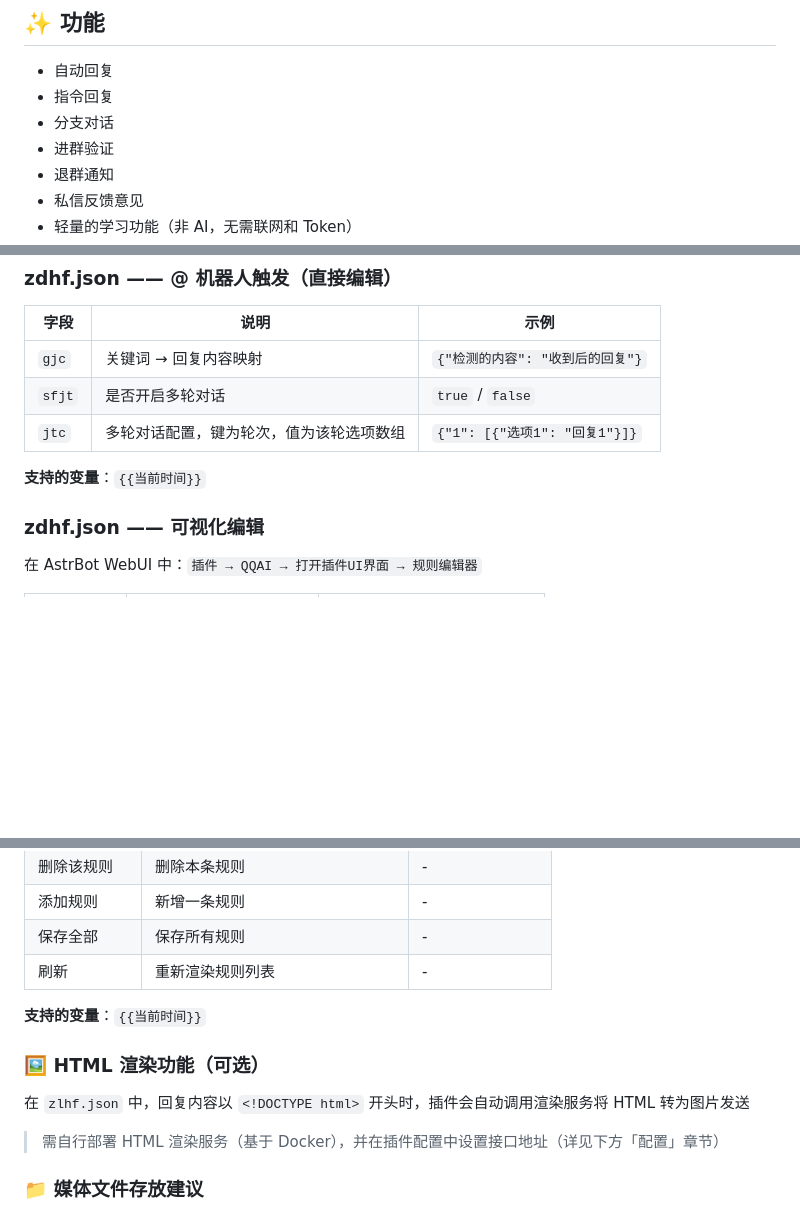
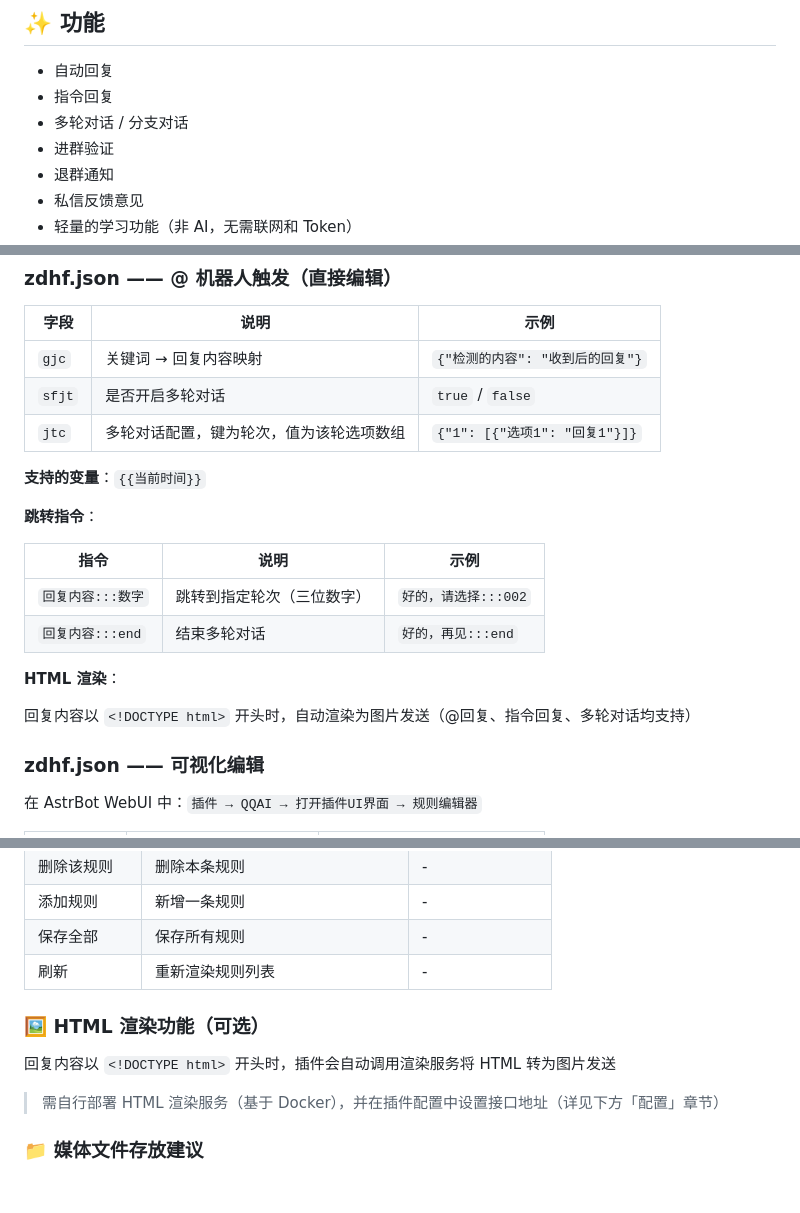
Before and after one commit to HAGoStudio/astrbot_plugin_qqAI, a Markdown page: README.md, 3 parts joined by grey strips. GitHub-like rendering; blank space fills up the shorter version.

```diff
--- a/README.md
+++ b/README.md
@@ -7,7 +7,7 @@
 ## ✨ 功能
  - 自动回复
  - 指令回复
- - 分支对话
+ - 多轮对话 / 分支对话
  - 进群验证
  - 退群通知
  - 私信反馈意见
@@ -33,6 +33,17 @@
 
 **支持的变量**：`{{当前时间}}`
 
+**跳转指令**：
+
+| 指令 | 说明 | 示例 |
+|------|------|------|
+| `回复内容:::数字` | 跳转到指定轮次（三位数字） | `好的，请选择:::002` |
+| `回复内容:::end` | 结束多轮对话 | `好的，再见:::end` |
+
+**HTML 渲染**：
+
+回复内容以 `<!DOCTYPE html>` 开头时，自动渲染为图片发送（@回复、指令回复、多轮对话均支持）
+
 ### zdhf.json —— 可视化编辑
 
 在 AstrBot WebUI 中：`插件 → QQAI → 打开插件UI界面 → 规则编辑器`
@@ -76,10 +88,9 @@
 | 保存全部 | 保存所有规则 | - |
 | 刷新 | 重新渲染规则列表 | - |
 
-**支持的变量**：`{{当前时间}}`
+### 🖼️ HTML 渲染功能（可选）
 
-### 🖼️ HTML 渲染功能（可选）
-在 `zlhf.json` 中，回复内容以 `<!DOCTYPE html>` 开头时，插件会自动调用渲染服务将 HTML 转为图片发送
+回复内容以 `<!DOCTYPE html>` 开头时，插件会自动调用渲染服务将 HTML 转为图片发送
 > 需自行部署 HTML 渲染服务（基于 Docker），并在插件配置中设置接口地址（详见下方「配置」章节）
 
 ### 📁 媒体文件存放建议
```
Also changed, not shown: other parts of README.md (+2 -1 lines).
